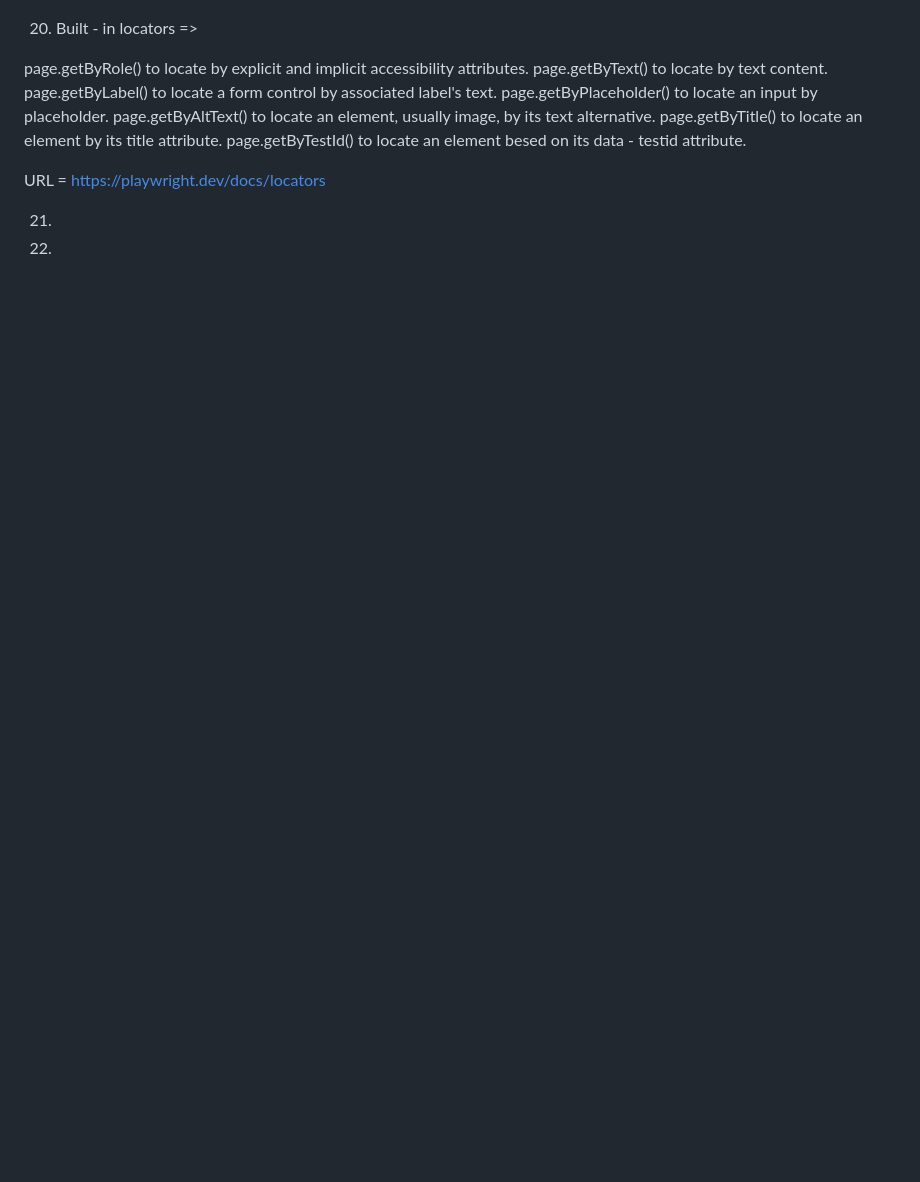
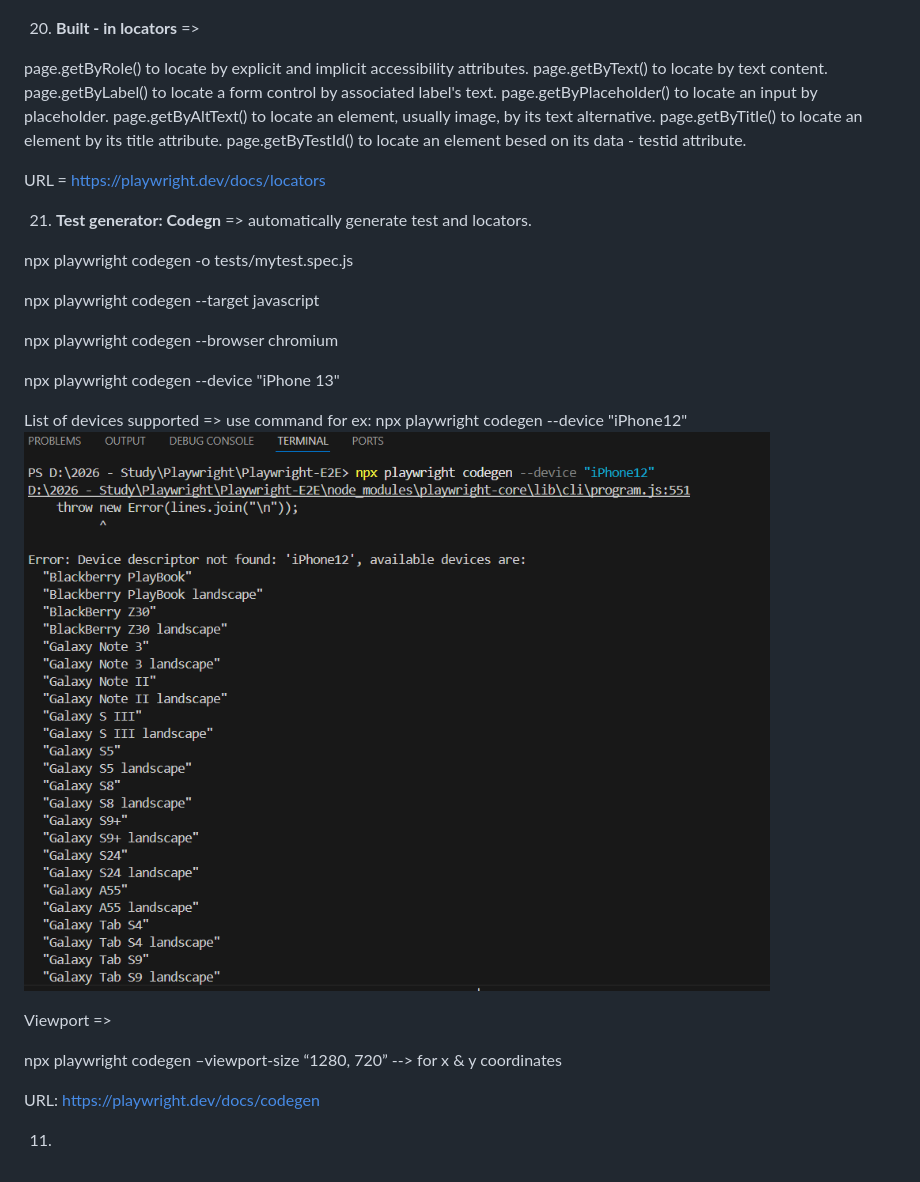
Before and after one commit to RutujaWayase/Playwright-E2E, a Markdown page: README.md, the part around the change. Rendered like a GitHub page; pictures changed too: image-2.png (added); blank space fills up the shorter version.

Commit message:
adding test generator

```diff
--- a/README.md
+++ b/README.md
@@ -105,7 +105,7 @@ const elements = await page.$$(locator)
 Multiple Locators =>
 ![alt text](image-1.png)
 
-20) Built - in locators =>
+20) **Built - in locators** =>
 
 page.getByRole() to locate by explicit and implicit accessibility attributes.
 page.getByText() to locate by text content.
@@ -117,8 +117,24 @@ page.getByTestId() to locate an element besed on its data - testid attribute.
 
 URL = https://playwright.dev/docs/locators
 
+21) **Test generator: Codegn** => automatically generate test and locators.
 
-21)
+npx playwright codegen -o tests/mytest.spec.js
+
+npx playwright codegen --target javascript
+
+npx playwright codegen --browser chromium
+
+npx playwright codegen --device "iPhone 13"
+
+List of devices supported => use command for ex: npx playwright codegen --device "iPhone12"
+![alt text](image-2.png)
+
+Viewport =>
+
+npx playwright codegen –viewport-size “1280, 720”   --> for x & y coordinates
+
+URL: https://playwright.dev/docs/codegen
 
 
 11)
```
Also changed, not shown: 3 other files.
